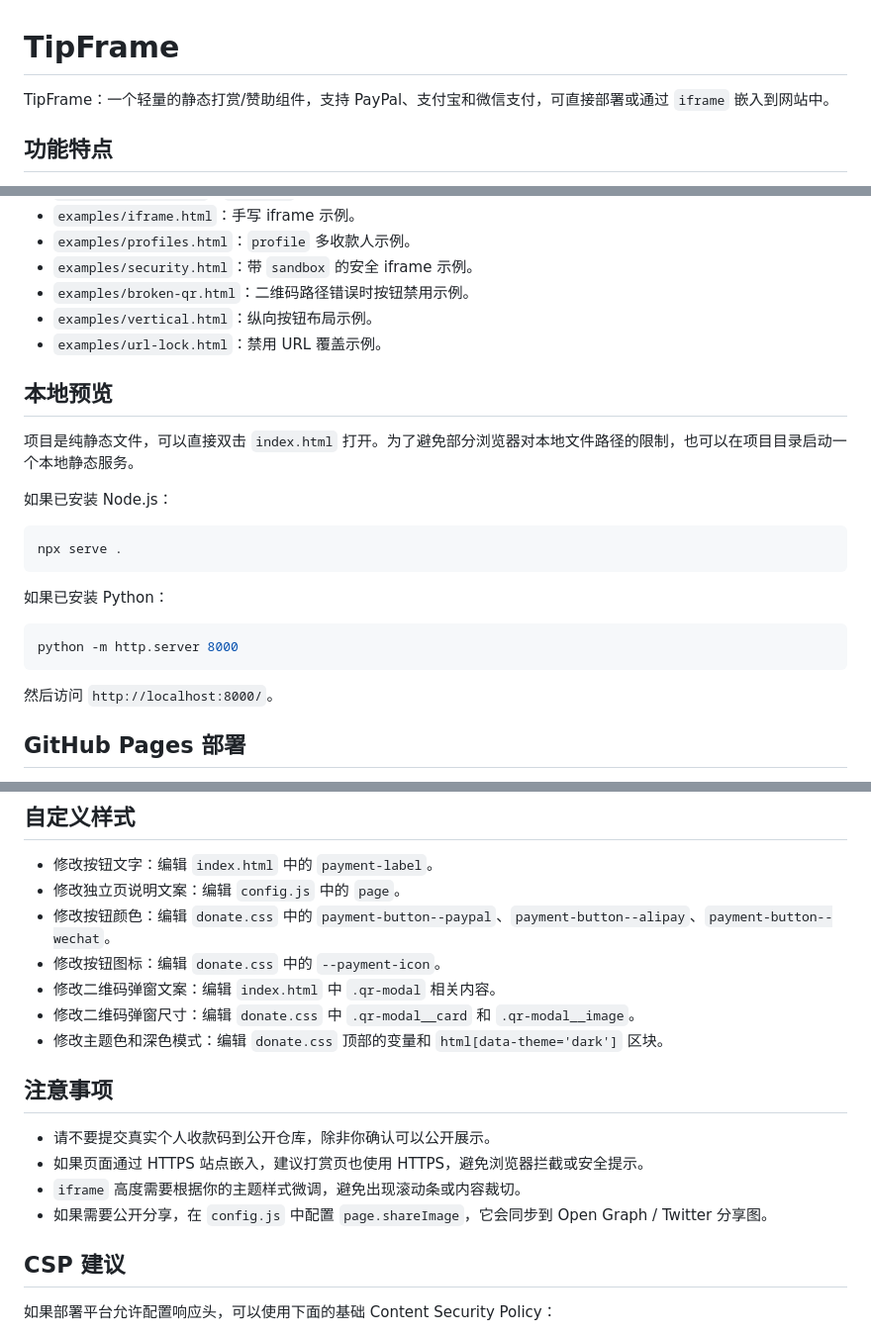
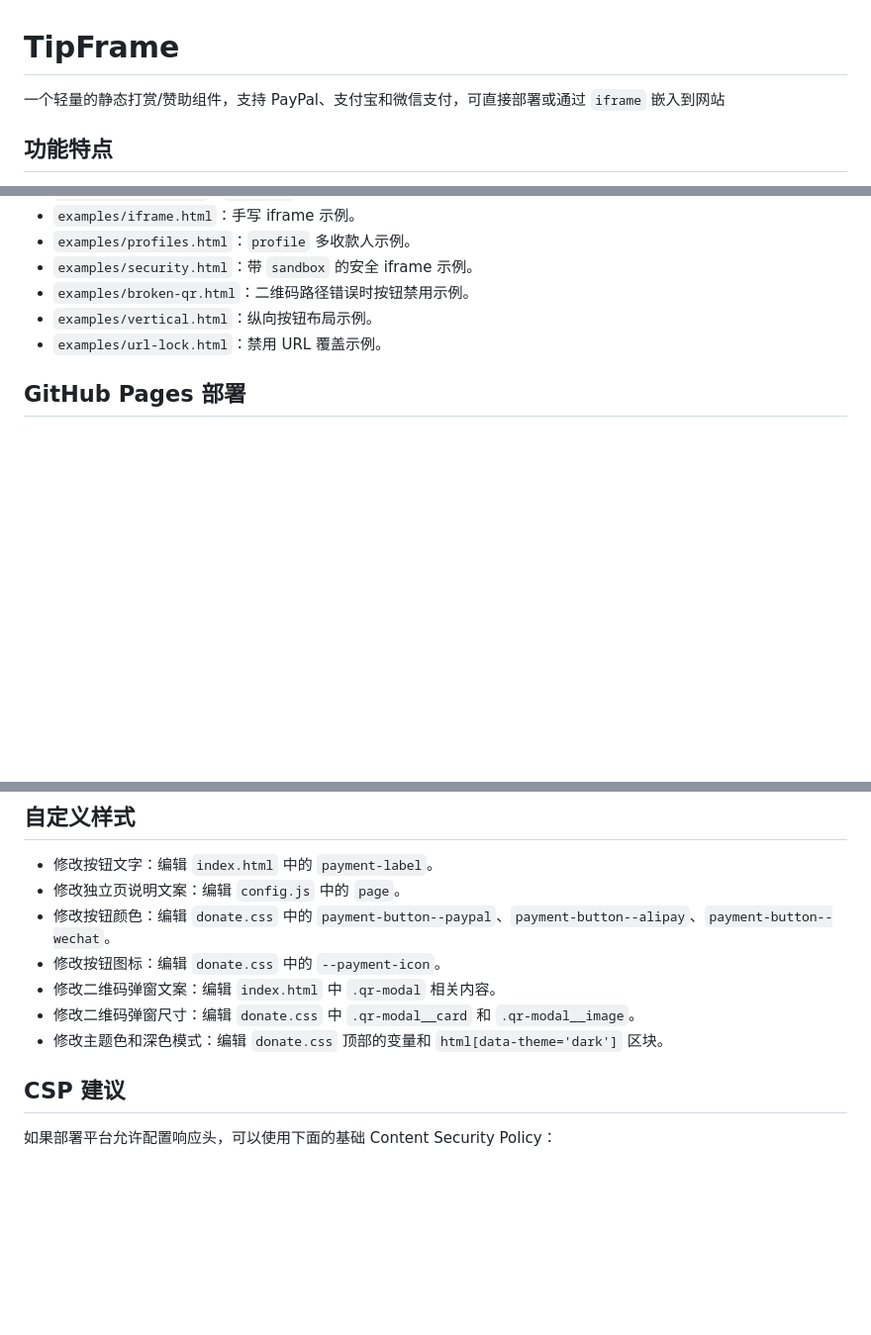
Before and after one commit to pseuo/donate, a Markdown page: README.md, 3 parts joined by grey strips. Shown at 99% size. Rendered like a GitHub page; blank space fills up the shorter version.

````diff
--- a/README.md
+++ b/README.md
@@ -1,6 +1,7 @@
 # TipFrame
 
-TipFrame：一个轻量的静态打赏/赞助组件，支持 PayPal、支付宝和微信支付，可直接部署或通过 `iframe` 嵌入到网站中。
+一个轻量的静态打赏/赞助组件，支持 PayPal、支付宝和微信支付，可直接部署或通过 `iframe` 嵌入到网站
+
 
 ## 功能特点
 
@@ -298,23 +299,6 @@ window.addEventListener('message', function (event) {
 - `examples/vertical.html`：纵向按钮布局示例。
 - `examples/url-lock.html`：禁用 URL 覆盖示例。
 
-## 本地预览
-
-项目是纯静态文件，可以直接双击 `index.html` 打开。为了避免部分浏览器对本地文件路径的限制，也可以在项目目录启动一个本地静态服务。
-
-如果已安装 Node.js：
-
-```bash
-npx serve .
-```
-
-如果已安装 Python：
-
-```bash
-python -m http.server 8000
-```
-
-然后访问 `http://localhost:8000/`。
 
 ## GitHub Pages 部署
 
@@ -350,12 +334,6 @@ python -m http.server 8000
 - 修改二维码弹窗尺寸：编辑 `donate.css` 中 `.qr-modal__card` 和 `.qr-modal__image`。
 - 修改主题色和深色模式：编辑 `donate.css` 顶部的变量和 `html[data-theme='dark']` 区块。
 
-## 注意事项
-
-- 请不要提交真实个人收款码到公开仓库，除非你确认可以公开展示。
-- 如果页面通过 HTTPS 站点嵌入，建议打赏页也使用 HTTPS，避免浏览器拦截或安全提示。
-- `iframe` 高度需要根据你的主题样式微调，避免出现滚动条或内容裁切。
-- 如果需要公开分享，在 `config.js` 中配置 `page.shareImage`，它会同步到 Open Graph / Twitter 分享图。
 
 ## CSP 建议
 
````
